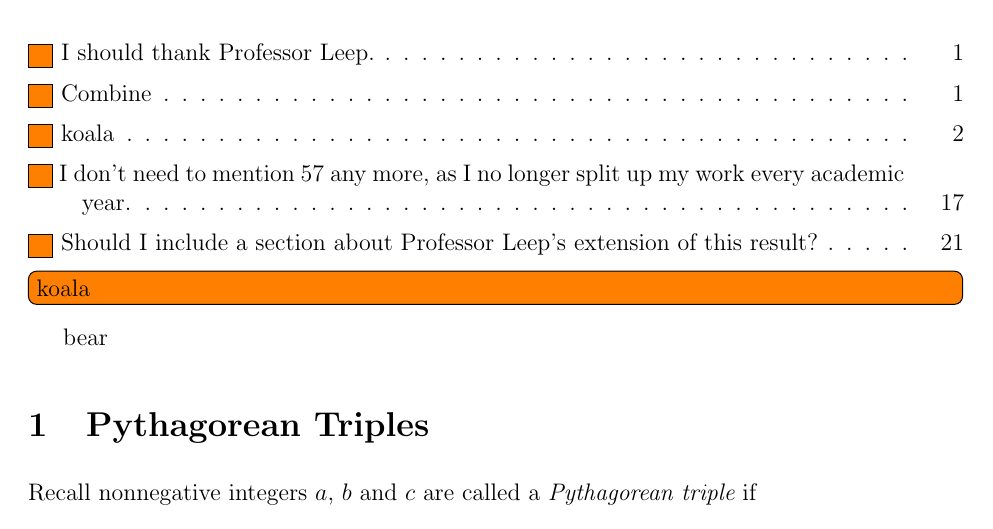
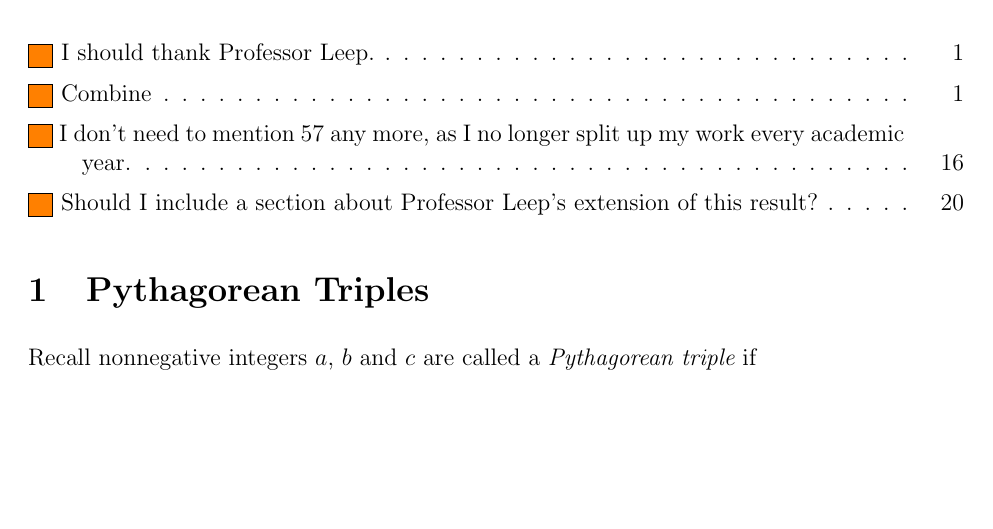
Before and after one commit to TheodoreEhrenborg/quaternion_paper, a LaTeX paper (a.tex): part of page 2 of 32, cut so that both start at the same text, the shorter picture padded with empty space. Compiled offline with pdfLaTeX.

Commit message:
Cleaned up a 'koala' marker

```diff
--- a/a.tex
+++ b/a.tex
@@ -248,11 +248,6 @@ is exact.
 \end{abstract}
 
 \listoftodos
-
-\fix{koala}
-
-bear
-
 
 
 \section{Pythagorean Triples}
```
